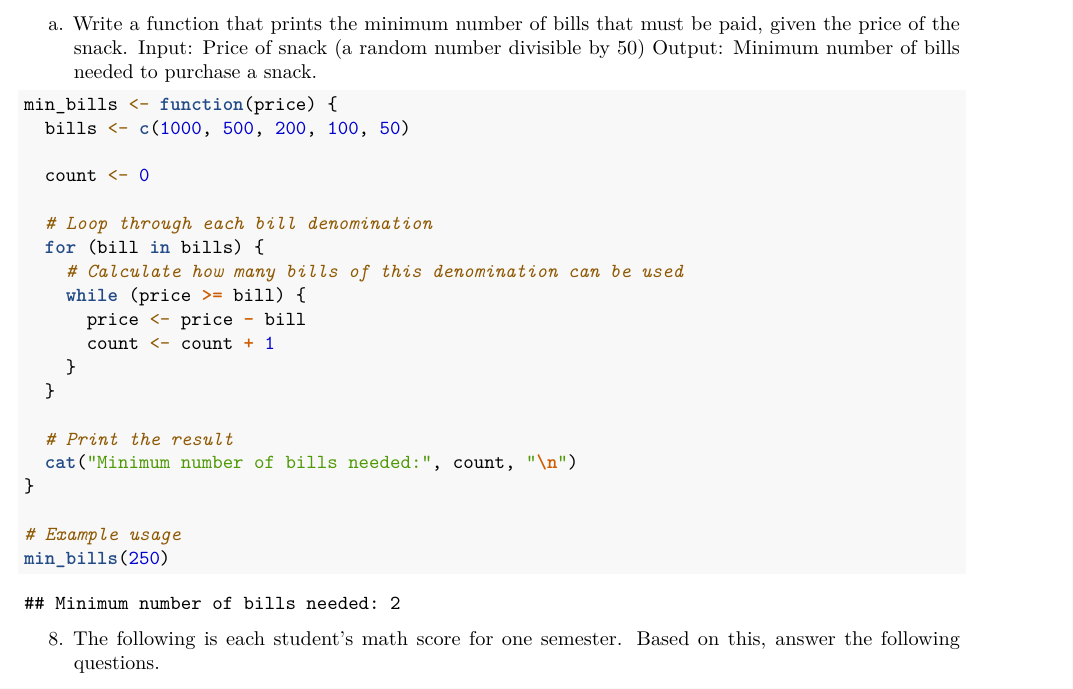
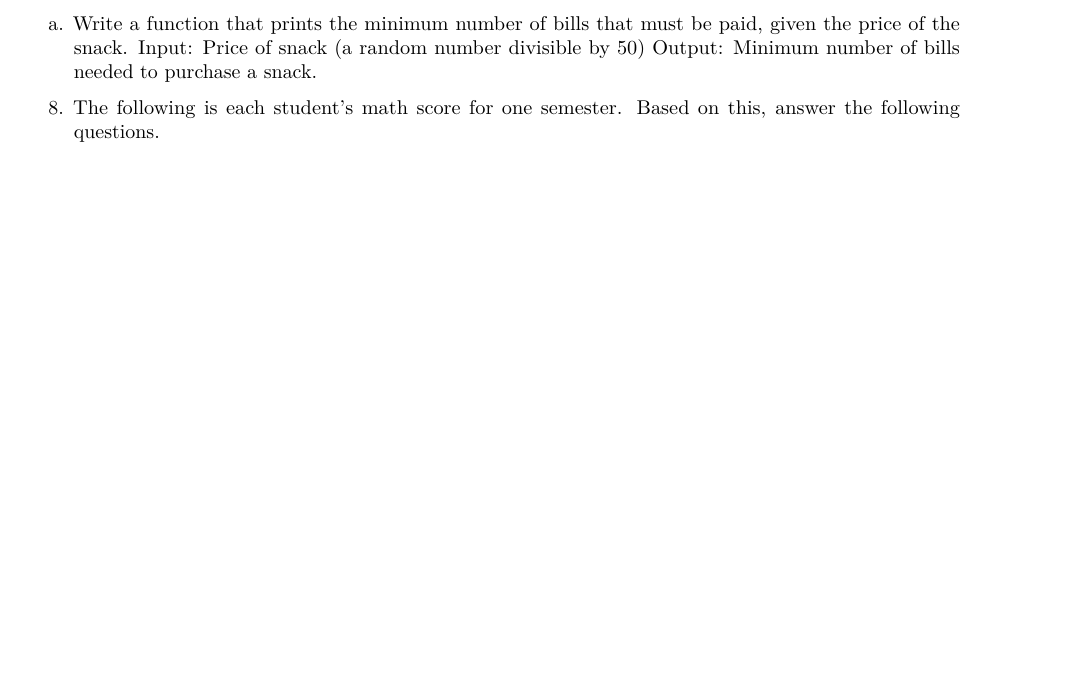
Before and after one commit to czharinamae/Worksheets, an R Markdown document (worksheet#4/RWorksheet_Jacildo#4a.Rmd): part of page 4 of 5 before the commit and part of page 4 of 4 after it, cut so that both start at the same text, the shorter picture padded with empty space. Rendered offline with R 4.5, knitr and Pandoc, then LaTeX, with nearby package versions; some code elsewhere in the file could not run offline.

Commit message:
Updated Commitment

````diff
--- a/worksheet#4/RWorksheet_Jacildo#4a.Rmd
+++ b/worksheet#4/RWorksheet_Jacildo#4a.Rmd
@@ -116,26 +116,7 @@ price of the snack.
 Input: Price of snack (a random number divisible by 50) Output: Minimum number of bills needed to purchase a snack.
 
 ```{r}
-min_bills <- function(price) {
-  bills <- c(1000, 500, 200, 100, 50)
 
-  count <- 0
-
-  # Loop through each bill denomination
-  for (bill in bills) {
-    # Calculate how many bills of this denomination can be used
-    while (price >= bill) {
-      price <- price - bill
-      count <- count + 1
-    }
-  }
-
-  # Print the result
-  cat("Minimum number of bills needed:", count, "\n")
-}
-
-# Example usage
-min_bills(250)
 ```
 
 8. The following is each student’s math score for one semester. Based on this, answer the
````
